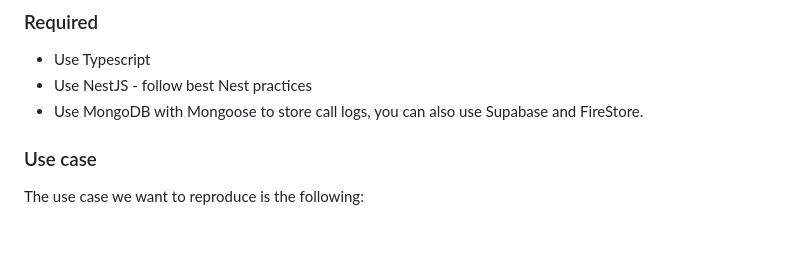
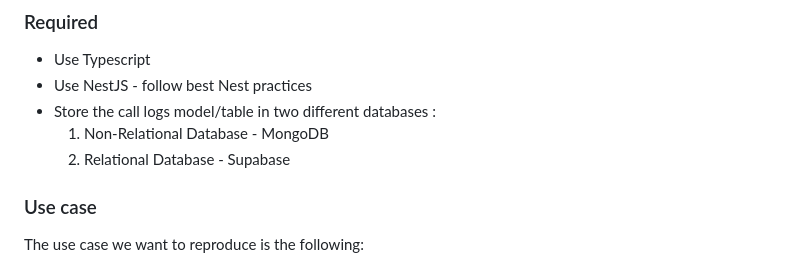
Before and after one commit to Decibel-io/backend-nestJS-task, a Markdown page: README.md, the part around the change. Rendered like a GitHub page; blank space fills up the shorter version.

```diff
--- a/README.md
+++ b/README.md
@@ -38,7 +38,9 @@ Please keep the following points in mind:
 
 - Use Typescript
 - Use NestJS - follow best Nest practices
-- Use MongoDB with Mongoose to store call logs, you can also use Supabase and FireStore.
+- Store the call logs model/table in two different databases :
+    1. Non-Relational Database - MongoDB
+    2. Relational Database - Supabase
 
 ### Use case
 
```
